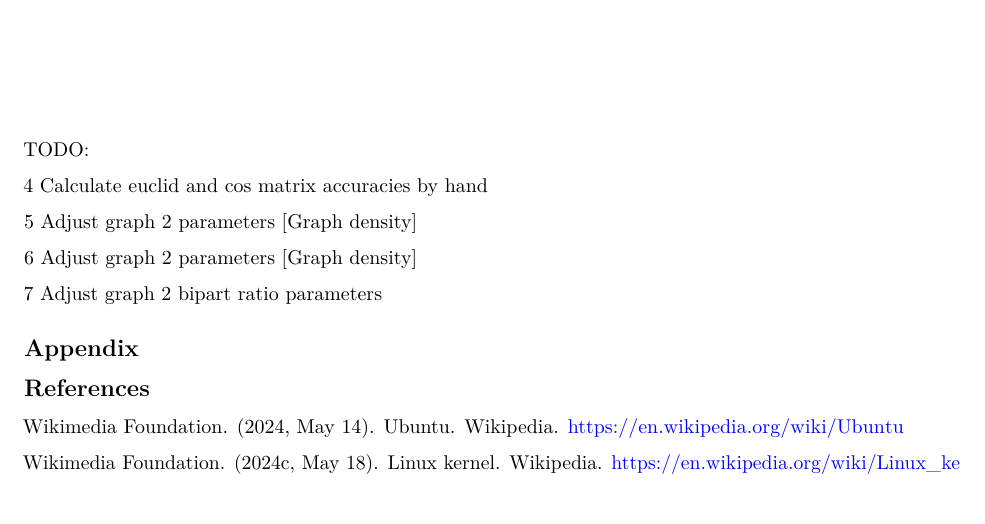
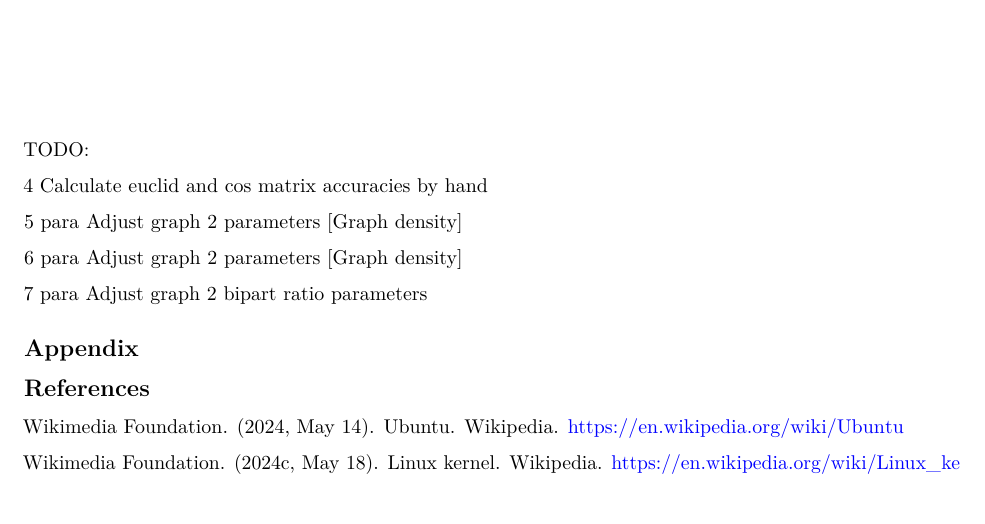
Before and after one commit to rhymebulbul/FIT3152, an R Markdown document (A3/31865224.Rmd): part of page 14 of 19, cut so that both start at the same text. Rendered offline with R 4.5, knitr and Pandoc, then LaTeX, with nearby package versions.

Commit message:
4 2 the floor

```diff
--- a/A3/31865224.Rmd
+++ b/A3/31865224.Rmd
@@ -364,12 +364,15 @@ TODO:
 Calculate euclid and cos matrix accuracies by hand
 
 5
+para
 Adjust graph 2 parameters [Graph density]
 
 6
+para
 Adjust graph 2 parameters [Graph density]
 
 7
+para
 Adjust graph 2 bipart ratio parameters
 
 
```
